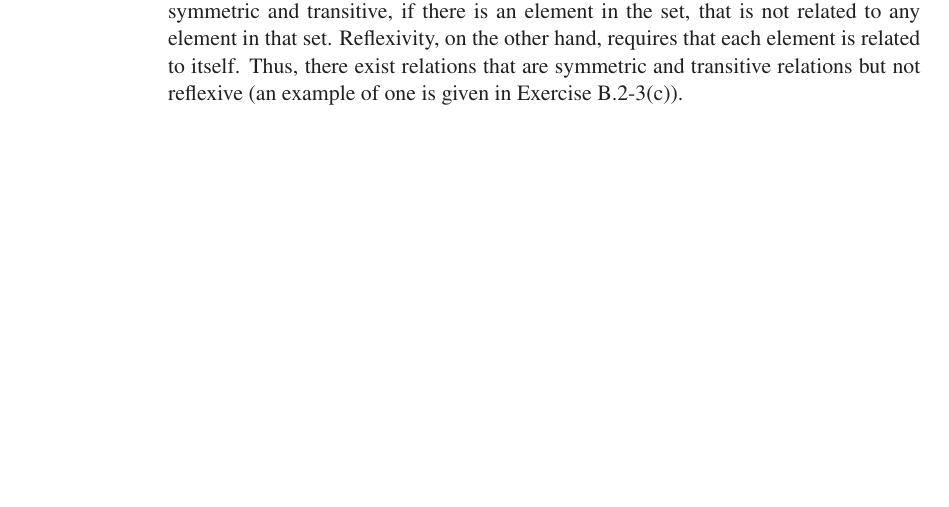
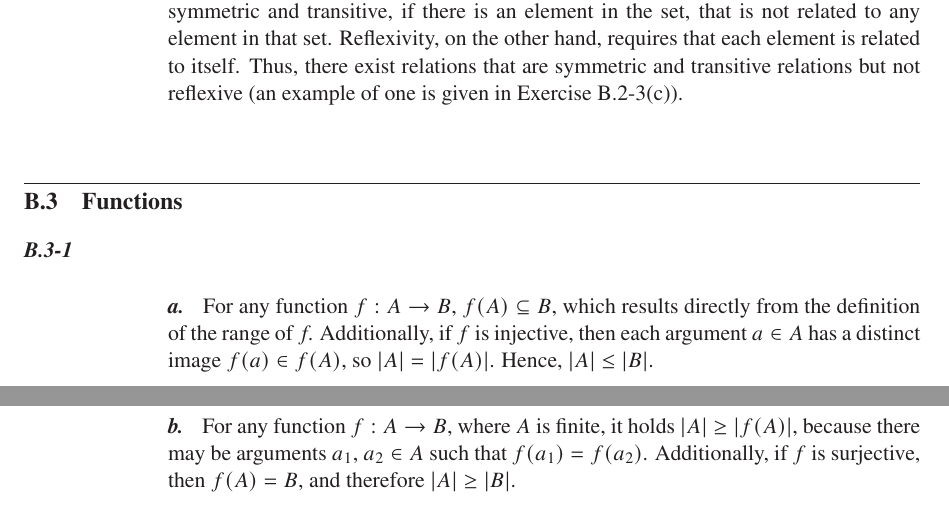
Before and after one commit to wojtask/clrs4e-solutions, a LaTeX thesis (clrs4e-solutions.tex, which reads appendixb/main.tex, appendixb/sections/3/1.tex, appendixb/sections/3/main.tex): part of page 17 of 18 before the commit and two parts of pages 17 and 18 of 19 after it, the two joined at a grey line, cut so that both start at the same text, the shorter picture padded with empty space. Compiled offline with pdfLaTeX; a missing font is replaced by an installed copy or a similar font.

Commit message:
#1450 migrate B.3-1

```diff
--- a/appendixb/main.tex
+++ b/appendixb/main.tex
@@ -1,3 +1,4 @@
 \chapter{Sets, Etc.}
 \subimport{sections/1/}{main}
 \subimport{sections/2/}{main}
+\subimport{sections/3/}{main}
--- /dev/null
+++ b/appendixb/sections/3/1.tex
@@ -0,0 +1,9 @@
+\exercise
+\subexercise
+For any function $f:A\to B$, $f(A)\subseteq B$, which results directly from the definition of the range of $f$\!.
+Additionally, if $f$ is injective, then each argument $a\in A$ has a distinct image $f(a)\in f(A)$, so $|A|=|f(A)|$.
+Hence, $|A|\le|B|$.
+
+\subexercise
+For any function $f:A\to B$, where $A$ is finite, it holds $|A|\ge|f(A)|$, because there may be arguments $a_1$, $a_2\in A$ such that $f(a_1)=f(a_2)$.
+Additionally, if $f$ is surjective, then $f(A)=B$, and therefore $|A|\ge|B|$.
--- /dev/null
+++ b/appendixb/sections/3/main.tex
@@ -0,0 +1,2 @@
+\section{Functions}
+\subimport{./}{1}
```
